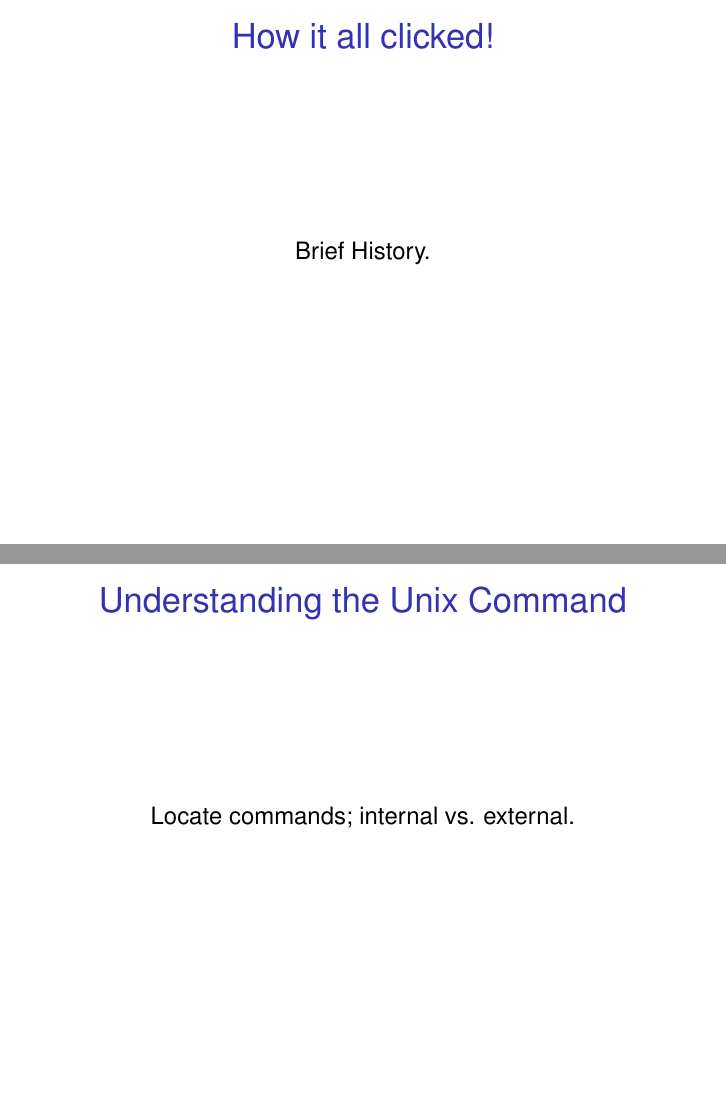
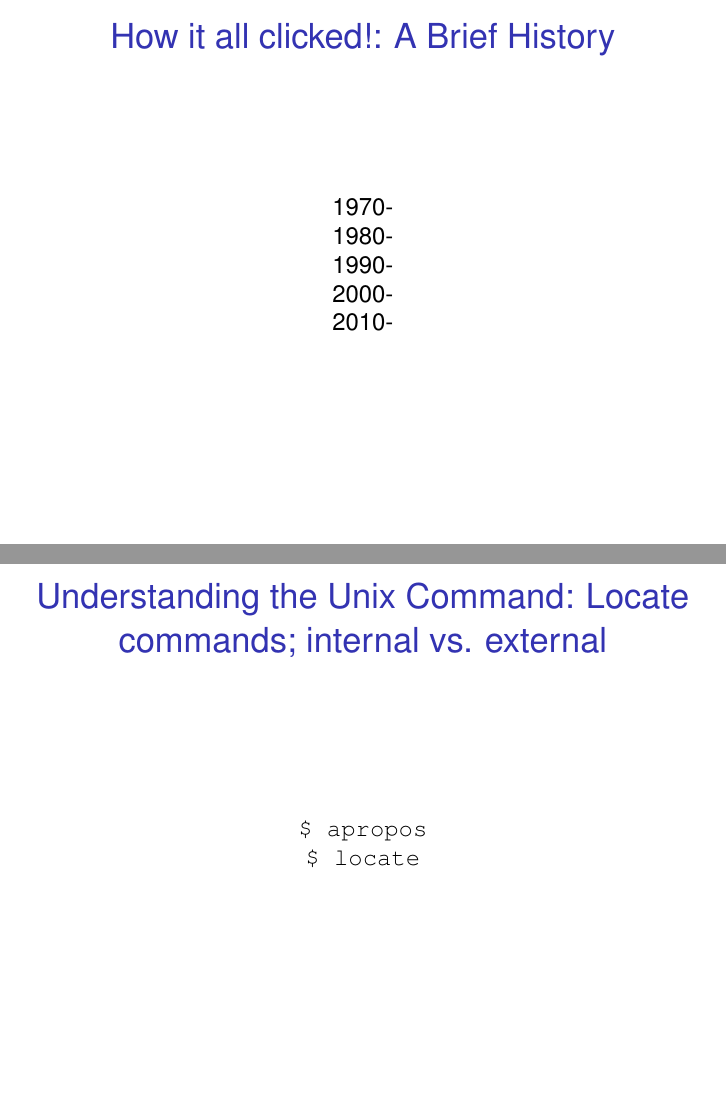
Before and after one commit to chiroptical/sam-basic-linux-workshop, LaTeX slides (basic-unix/Basic_Unix_Linux.tex): pages 3 and 4 of 16, joined at a grey line. Compiled offline with pdfLaTeX; a LaTeX package or settings file that is missing is left out.

Commit message:
organize

```diff
--- a/basic-unix/Basic_Unix_Linux.tex
+++ b/basic-unix/Basic_Unix_Linux.tex
@@ -43,15 +43,20 @@ Know your machine!
 \end{frame}
 
 \begin{frame}
-\frametitle{How it all clicked!}
+\frametitle{How it all clicked!: A Brief History}
 \centering
-Brief History.
+1970-\\
+1980-\\
+1990-\\
+2000-\\
+2010-\\
 \end{frame}
 
 \begin{frame}
-\frametitle{Understanding the Unix Command}
+\frametitle{Understanding the Unix Command: Locate commands; internal vs. external}
 \centering
-Locate commands; internal vs. external.
+\texttt{\$ apropos}\\
+\texttt{\$ locate}
 \end{frame}
 
 \begin{frame}
```
Also changed, not shown: basic-unix/Basic_Unix_Linux.tex (8 more changed lines).
